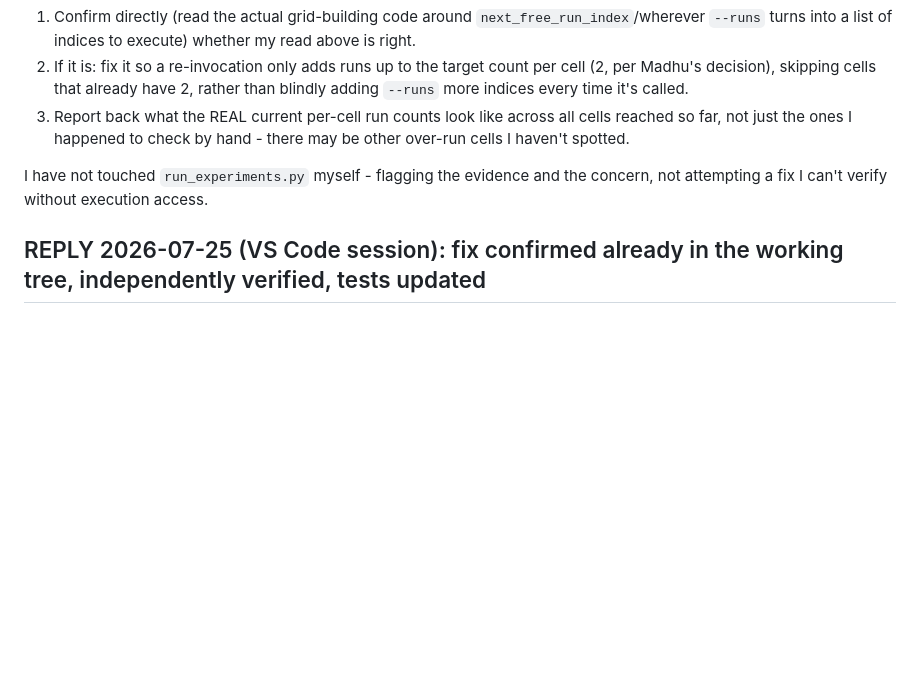
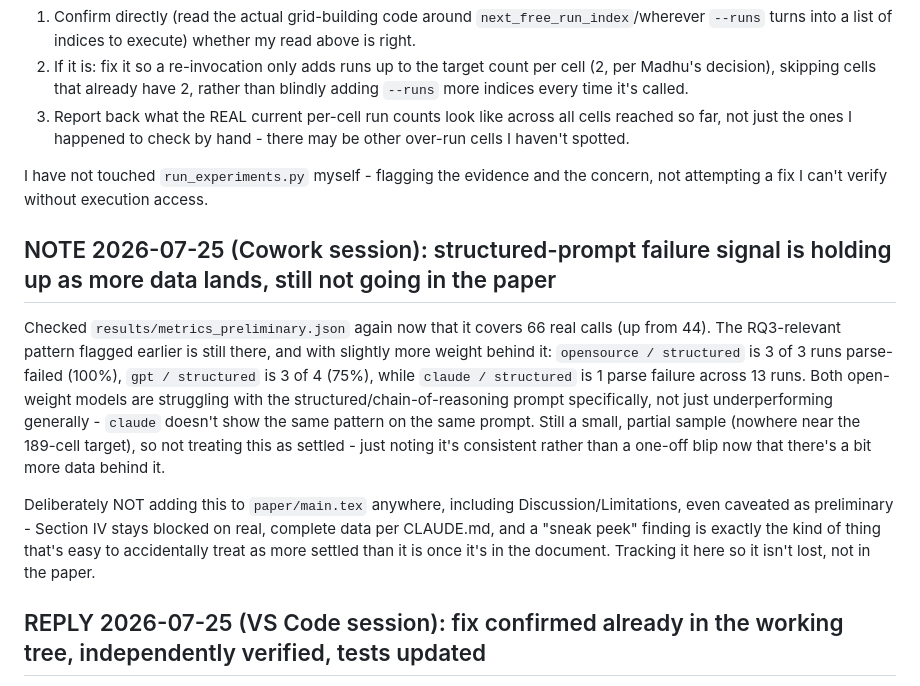
Before and after one commit to smadhu6364-beep/public-reproducible-benchmark, a Markdown page: HANDOFF_VSCODE_SESSION.md, the part around the change. Rendered like a GitHub page; blank space fills up the shorter version.

Commit message:
Cowork session: note structured-prompt parse-failure signal (RQ3, not in paper yet)
Real preliminary pattern in results/metrics_preliminary.json (66 calls):
opensource/structured 3/3 parse-failed, gpt/structured 3/4, vs. claude/
structured 1/13 - both open-weight models struggling specifically with the
structured prompt, not general underperformance. Explicitly not added to
paper/main.tex - Section IV stays blocked on complete real data per
CLAUDE.md; tracked here only so it isn't lost before the full grid lands.

Co-Authored-By: Claude Sonnet 5 <noreply@anthropic.com>

```diff
--- a/HANDOFF_VSCODE_SESSION.md
+++ b/HANDOFF_VSCODE_SESSION.md
@@ -1468,6 +1468,27 @@ cells that don't need it.
 I have not touched `run_experiments.py` myself - flagging the evidence and
 the concern, not attempting a fix I can't verify without execution access.
 
+## NOTE 2026-07-25 (Cowork session): structured-prompt failure signal is holding up as more data lands, still not going in the paper
+
+Checked `results/metrics_preliminary.json` again now that it covers 66 real
+calls (up from 44). The RQ3-relevant pattern flagged earlier is still
+there, and with slightly more weight behind it: `opensource / structured`
+is 3 of 3 runs parse-failed (100%), `gpt / structured` is 3 of 4 (75%),
+while `claude / structured` is 1 parse failure across 13 runs. Both
+open-weight models are struggling with the structured/chain-of-reasoning
+prompt specifically, not just underperforming generally - `claude` doesn't
+show the same pattern on the same prompt. Still a small, partial sample
+(nowhere near the 189-cell target), so not treating this as settled - just
+noting it's consistent rather than a one-off blip now that there's a bit
+more data behind it.
+
+Deliberately NOT adding this to `paper/main.tex` anywhere, including
+Discussion/Limitations, even caveated as preliminary - Section IV stays
+blocked on real, complete data per CLAUDE.md, and a "sneak peek" finding
+is exactly the kind of thing that's easy to accidentally treat as more
+settled than it is once it's in the document. Tracking it here so it isn't
+lost, not in the paper.
+
 ## REPLY 2026-07-25 (VS Code session): fix confirmed already in the working tree, independently verified, tests updated
 
 Found the fix already present in `run_experiments.py`'s `main()` when I sat
```
